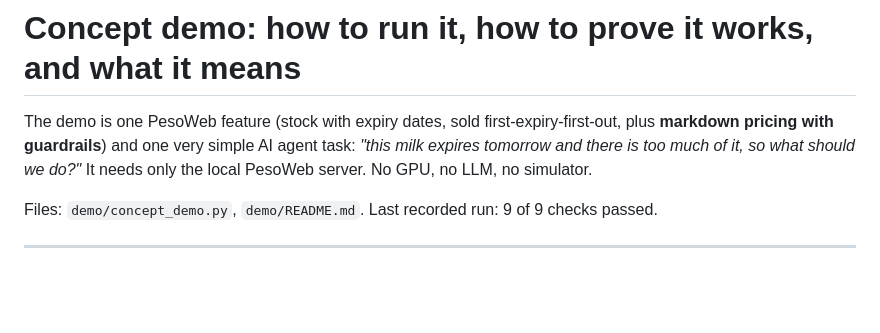
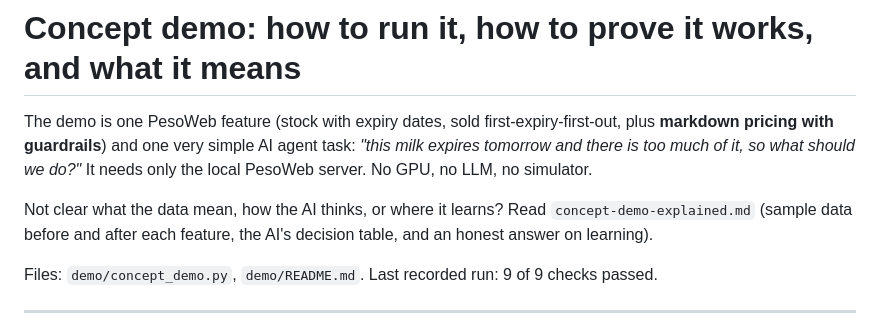
Before and after one commit to Jerichopascua/MissionCommerceAI_by_eVo.Ninjas, a Markdown page: Docs/concept-demo-guide.md, the part around the change. Rendered like a GitHub page; blank space fills up the shorter version.

Commit message:
Docs: concept explained with real before/after data, decision table, learning and action map
Co-Authored-By: Claude Sonnet 5.5 <noreply@anthropic.com>

```diff
--- a/Docs/concept-demo-guide.md
+++ b/Docs/concept-demo-guide.md
@@ -1,6 +1,8 @@
 # Concept demo: how to run it, how to prove it works, and what it means
 
 The demo is one PesoWeb feature (stock with expiry dates, sold first-expiry-first-out, plus **markdown pricing with guardrails**) and one very simple AI agent task: *"this milk expires tomorrow and there is too much of it, so what should we do?"* It needs only the local PesoWeb server. No GPU, no LLM, no simulator.
+
+Not clear what the data mean, how the AI thinks, or where it learns? Read `concept-demo-explained.md` (sample data before and after each feature, the AI's decision table, and an honest answer on learning).
 
 Files: `demo/concept_demo.py`, `demo/README.md`. Last recorded run: 9 of 9 checks passed.
 
```
Also changed, not shown: Docs/concept-demo-explained.md (added, +178 -0 lines).
